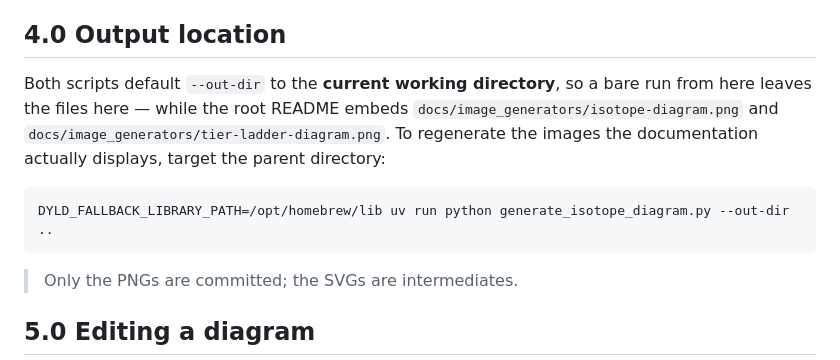
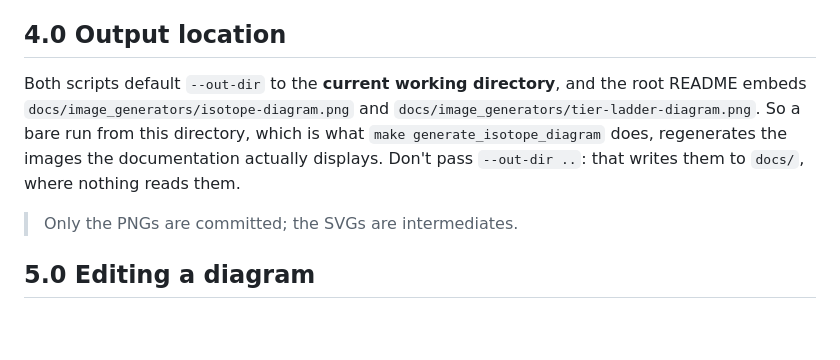
Before and after one commit to j3-signalroom/confluent-kafka-isotope, a Markdown page: docs/image_generators/README.md, the part around the change. GitHub-like rendering; blank space fills up the shorter version.

````diff
--- a/docs/image_generators/README.md
+++ b/docs/image_generators/README.md
@@ -58,11 +58,7 @@ Both scripts accept:
 
 ## **4.0 Output location**
 
-Both scripts default `--out-dir` to the **current working directory**, so a bare run from here leaves the files here — while the root README embeds `docs/image_generators/isotope-diagram.png` and `docs/image_generators/tier-ladder-diagram.png`. To regenerate the images the documentation actually displays, target the parent directory:
-
-```sh
-DYLD_FALLBACK_LIBRARY_PATH=/opt/homebrew/lib uv run python generate_isotope_diagram.py --out-dir ..
-```
+Both scripts default `--out-dir` to the **current working directory**, and the root README embeds `docs/image_generators/isotope-diagram.png` and `docs/image_generators/tier-ladder-diagram.png`. So a bare run from this directory, which is what `make generate_isotope_diagram` does, regenerates the images the documentation actually displays. Don't pass `--out-dir ..`: that writes them to `docs/`, where nothing reads them.
 
 > Only the PNGs are committed; the SVGs are intermediates.
 
````
Also changed, not shown: CHANGELOG.md (+1 -0 lines), README.md (+74 -58 lines), docs/image_generators/isotope-diagram.png, 6 other files.
